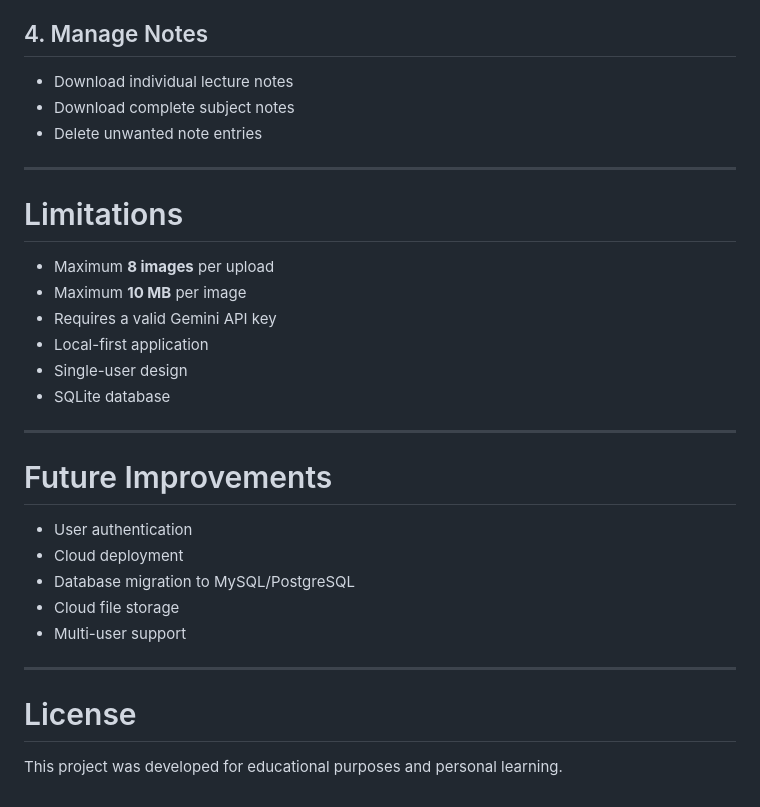
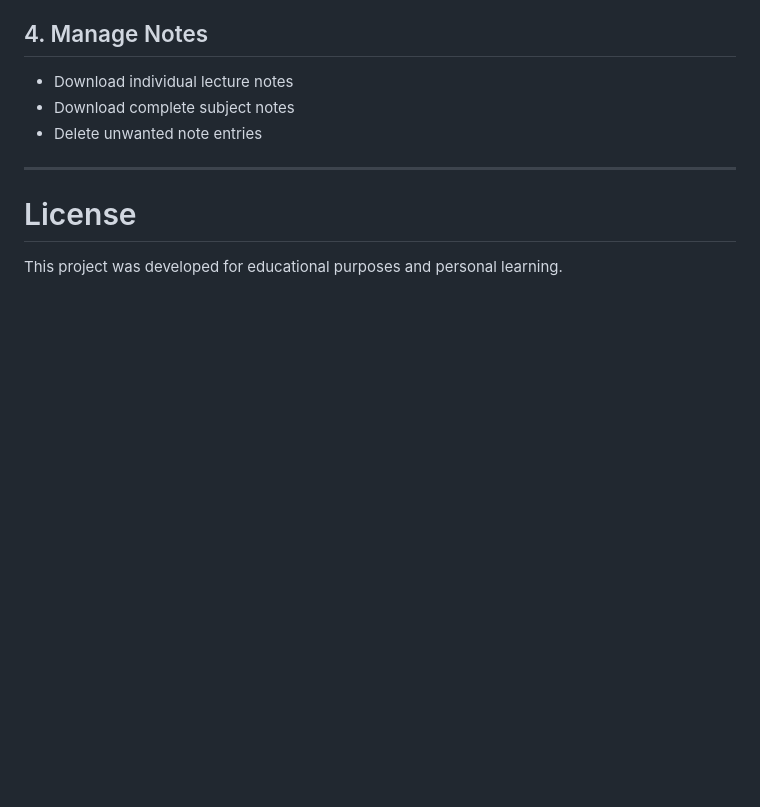
Before and after one commit to GOKUL-RAMKI/smart-notes-builder, a Markdown page: README.md, the part around the change. Drawn GitHub-style; blank space fills up the shorter version.

```diff
--- a/README.md
+++ b/README.md
@@ -226,27 +226,6 @@ The application automatically:
 
 ---
 
-# Limitations
-
-* Maximum **8 images** per upload
-* Maximum **10 MB** per image
-* Requires a valid Gemini API key
-* Local-first application
-* Single-user design
-* SQLite database
-
----
-
-# Future Improvements
-
-* User authentication
-* Cloud deployment
-* Database migration to MySQL/PostgreSQL
-* Cloud file storage
-* Multi-user support
-
----
-
 # License
 
 This project was developed for educational purposes and personal learning.
```
